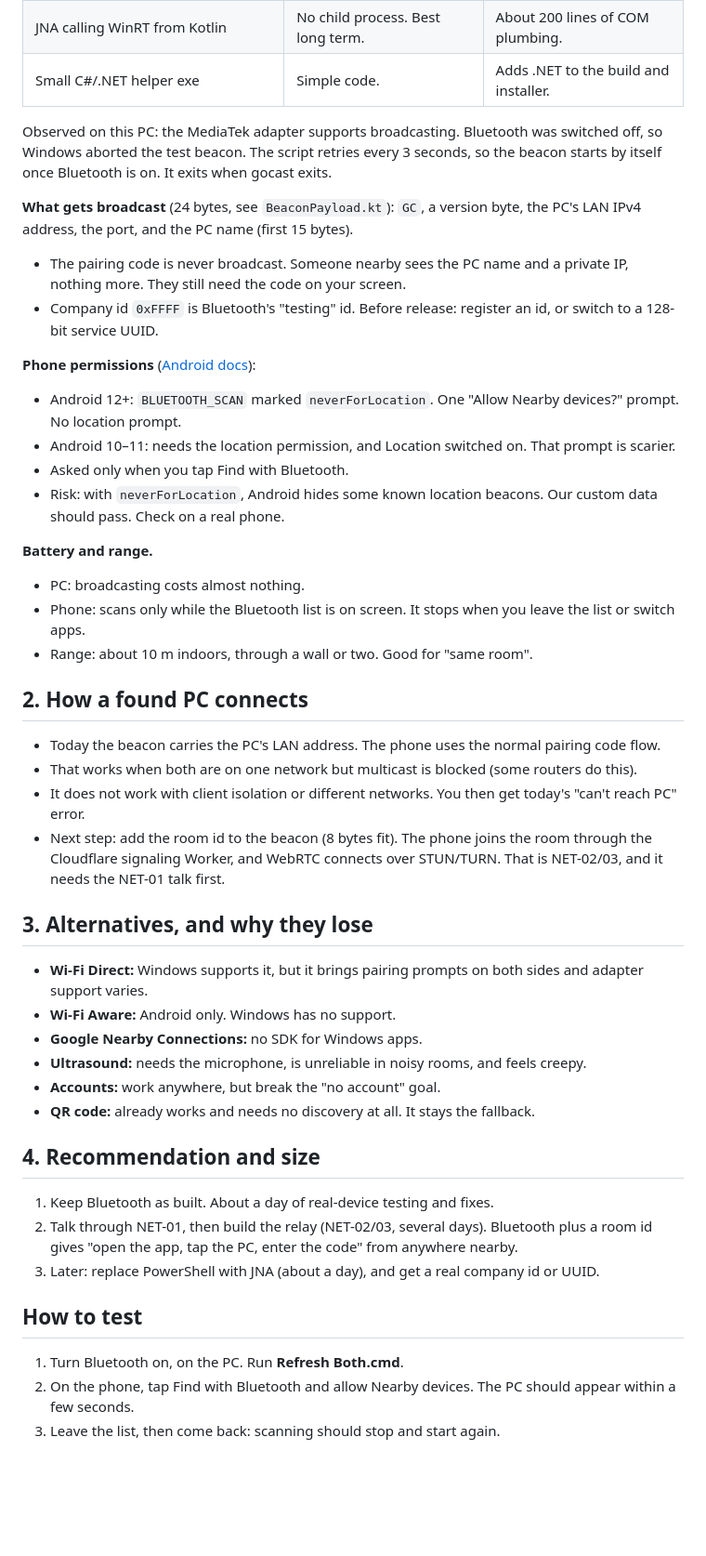
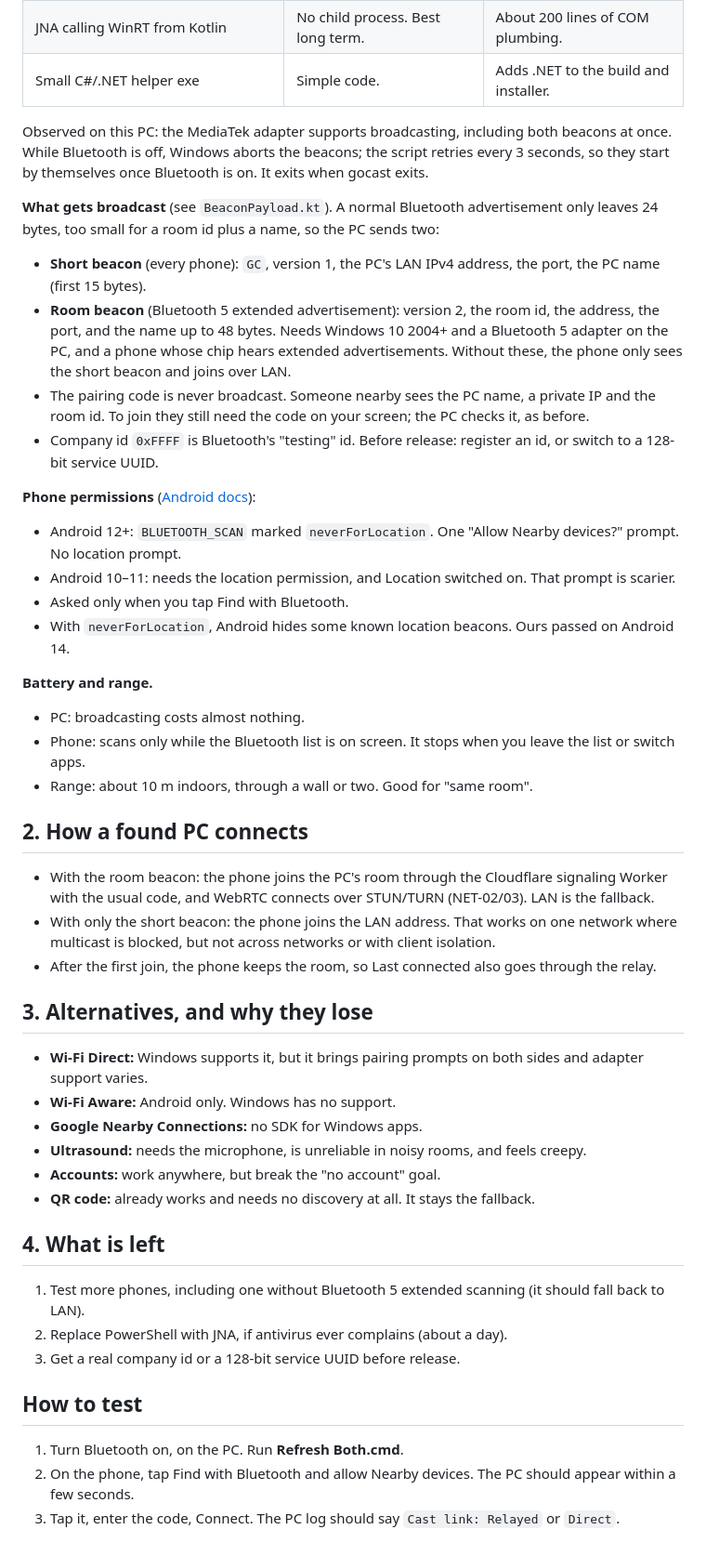
Before and after one commit to dimitarpst/gocast, a Markdown page: research/nearby-discovery.md, the part around one of its changes. Shown at 93% size. Rendered like a GitHub page; blank space fills up the shorter version.

```diff
--- a/research/nearby-discovery.md
+++ b/research/nearby-discovery.md
@@ -25,11 +27,13 @@ Recorded: 30 October 2026. Status: Bluetooth discovery built in source. Not test
 | JNA calling WinRT from Kotlin | No child process. Best long term. | About 200 lines of COM plumbing. |
 | Small C#/.NET helper exe | Simple code. | Adds .NET to the build and installer. |
 
-Observed on this PC: the MediaTek adapter supports broadcasting. Bluetooth was switched off, so Windows aborted the test beacon. The script retries every 3 seconds, so the beacon starts by itself once Bluetooth is on. It exits when gocast exits.
+Observed on this PC: the MediaTek adapter supports broadcasting, including both beacons at once. While Bluetooth is off, Windows aborts the beacons; the script retries every 3 seconds, so they start by themselves once Bluetooth is on. It exits when gocast exits.
 
-**What gets broadcast** (24 bytes, see `BeaconPayload.kt`): `GC`, a version byte, the PC's LAN IPv4 address, the port, and the PC name (first 15 bytes).
+**What gets broadcast** (see `BeaconPayload.kt`). A normal Bluetooth advertisement only leaves 24 bytes, too small for a room id plus a name, so the PC sends two:
 
-- The pairing code is never broadcast. Someone nearby sees the PC name and a private IP, nothing more. They still need the code on your screen.
+- **Short beacon** (every phone): `GC`, version 1, the PC's LAN IPv4 address, the port, the PC name (first 15 bytes).
+- **Room beacon** (Bluetooth 5 extended advertisement): version 2, the room id, the address, the port, and the name up to 48 bytes. Needs Windows 10 2004+ and a Bluetooth 5 adapter on the PC, and a phone whose chip hears extended advertisements. Without these, the phone only sees the short beacon and joins over LAN.
+- The pairing code is never broadcast. Someone nearby sees the PC name, a private IP and the room id. To join they still need the code on your screen; the PC checks it, as before.
 - Company id `0xFFFF` is Bluetooth's "testing" id. Before release: register an id, or switch to a 128-bit service UUID.
 
 **Phone permissions** ([Android docs](https://developer.android.com/develop/connectivity/bluetooth/bt-permissions)):
@@ -37,7 +41,7 @@ Observed on this PC: the MediaTek adapter supports broadcasting. Bluetooth was s
 - Android 12+: `BLUETOOTH_SCAN` marked `neverForLocation`. One "Allow Nearby devices?" prompt. No location prompt.
 - Android 10–11: needs the location permission, and Location switched on. That prompt is scarier.
 - Asked only when you tap Find with Bluetooth.
-- Risk: with `neverForLocation`, Android hides some known location beacons. Our custom data should pass. Check on a real phone.
+- With `neverForLocation`, Android hides some known location beacons. Ours passed on Android 14.
 
 **Battery and range.**
 
@@ -47,10 +51,9 @@ Observed on this PC: the MediaTek adapter supports broadcasting. Bluetooth was s
 
 ## 2. How a found PC connects
 
-- Today the beacon carries the PC's LAN address. The phone uses the normal pairing code flow.
-- That works when both are on one network but multicast is blocked (some routers do this).
-- It does not work with client isolation or different networks. You then get today's "can't reach PC" error.
-- Next step: add the room id to the beacon (8 bytes fit). The phone joins the room through the Cloudflare signaling Worker, and WebRTC connects over STUN/TURN. That is NET-02/03, and it needs the NET-01 talk first.
+- With the room beacon: the phone joins the PC's room through the Cloudflare signaling Worker with the usual code, and WebRTC connects over STUN/TURN (NET-02/03). LAN is the fallback.
+- With only the short beacon: the phone joins the LAN address. That works on one network where multicast is blocked, but not across networks or with client isolation.
+- After the first join, the phone keeps the room, so Last connected also goes through the relay.
 
 ## 3. Alternatives, and why they lose
 
@@ -61,14 +64,14 @@ Observed on this PC: the MediaTek adapter supports broadcasting. Bluetooth was s
 - **Accounts:** work anywhere, but break the "no account" goal.
 - **QR code:** already works and needs no discovery at all. It stays the fallback.
 
-## 4. Recommendation and size
+## 4. What is left
 
-1. Keep Bluetooth as built. About a day of real-device testing and fixes.
-2. Talk through NET-01, then build the relay (NET-02/03, several days). Bluetooth plus a room id gives "open the app, tap the PC, enter the code" from anywhere nearby.
-3. Later: replace PowerShell with JNA (about a day), and get a real company id or UUID.
+1. Test more phones, including one without Bluetooth 5 extended scanning (it should fall back to LAN).
+2. Replace PowerShell with JNA, if antivirus ever complains (about a day).
+3. Get a real company id or a 128-bit service UUID before release.
 
 ## How to test
 
 1. Turn Bluetooth on, on the PC. Run **Refresh Both.cmd**.
 2. On the phone, tap Find with Bluetooth and allow Nearby devices. The PC should appear within a few seconds.
-3. Leave the list, then come back: scanning should stop and start again.
+3. Tap it, enter the code, Connect. The PC log should say `Cast link: Relayed` or `Direct`.
```
Also changed, not shown: other parts of research/nearby-discovery.md (+11 -9 lines), TASKS.md (+4 -2 lines).
